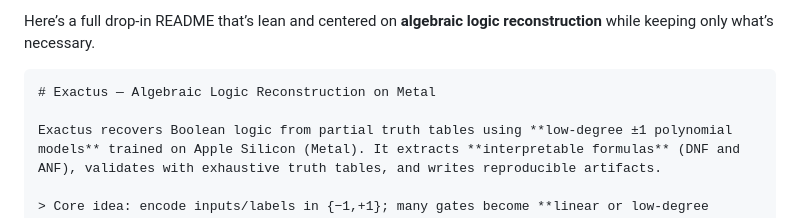
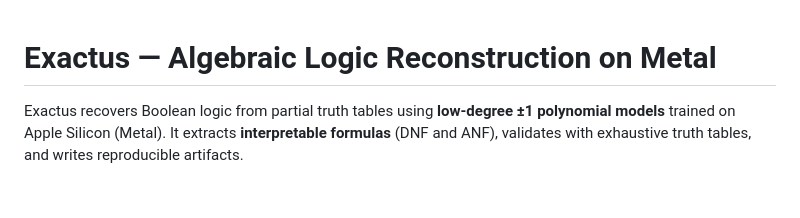
Before and after one commit to tjamescouch/exactus, a Markdown page: README.md, the part around one of its changes. GitHub-like rendering; blank space fills up the shorter version.

Commit message:
Refactor README for clarity and conciseness
Removed introductory text and streamlined README content.

`````diff
--- a/README.md
+++ b/README.md
@@ -1,6 +1,4 @@
-Here’s a full drop-in README that’s lean and centered on **algebraic logic reconstruction** while keeping only what’s necessary.
 
-````markdown
 # Exactus — Algebraic Logic Reconstruction on Metal
 
 Exactus recovers Boolean logic from partial truth tables using **low-degree ±1 polynomial models** trained on Apple Silicon (Metal). It extracts **interpretable formulas** (DNF and ANF), validates with exhaustive truth tables, and writes reproducible artifacts.
`````
Also changed, not shown: other parts of README.md (+1 -1 lines).
